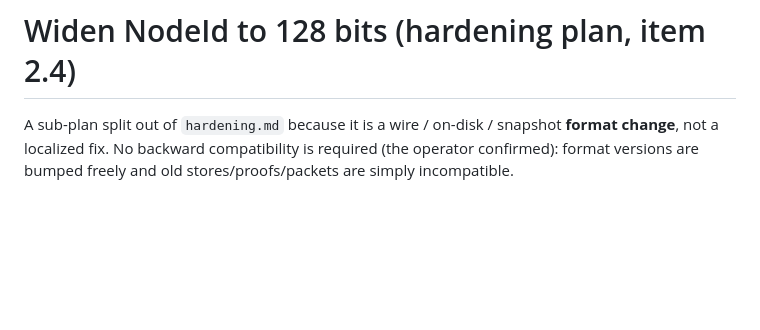
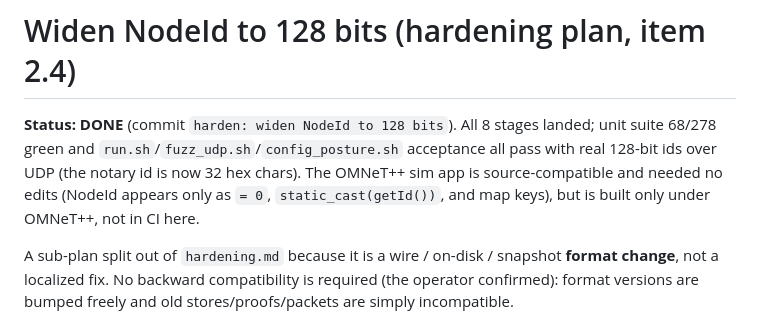
Before and after one commit to levy/loti, a Markdown page: plan/done/wider-node-id.md, the part around the change. GitHub-like rendering; blank space fills up the shorter version.

Commit message:
plan: mark 2.4 (128-bit NodeId) done; move sub-plan to plan/done/

```diff
--- a/plan/pending/wider-node-id.md
+++ b/plan/done/wider-node-id.md
@@ -1,4 +1,10 @@
 # Widen NodeId to 128 bits (hardening plan, item 2.4)
+
+**Status: DONE** (commit `harden: widen NodeId to 128 bits`). All 8 stages landed; unit suite
+68/278 green and `run.sh`/`fuzz_udp.sh`/`config_posture.sh` acceptance all pass with real 128-bit
+ids over UDP (the notary id is now 32 hex chars). The OMNeT++ sim app is source-compatible and
+needed no edits (NodeId appears only as `= 0`, `static_cast(getId())`, and map keys), but is built
+only under OMNeT++, not in CI here.
 
 A sub-plan split out of `hardening.md` because it is a wire / on-disk / snapshot **format
 change**, not a localized fix. No backward compatibility is required (the operator confirmed):
```
Also changed, not shown: plan/pending/hardening.md (+9 -10 lines).
